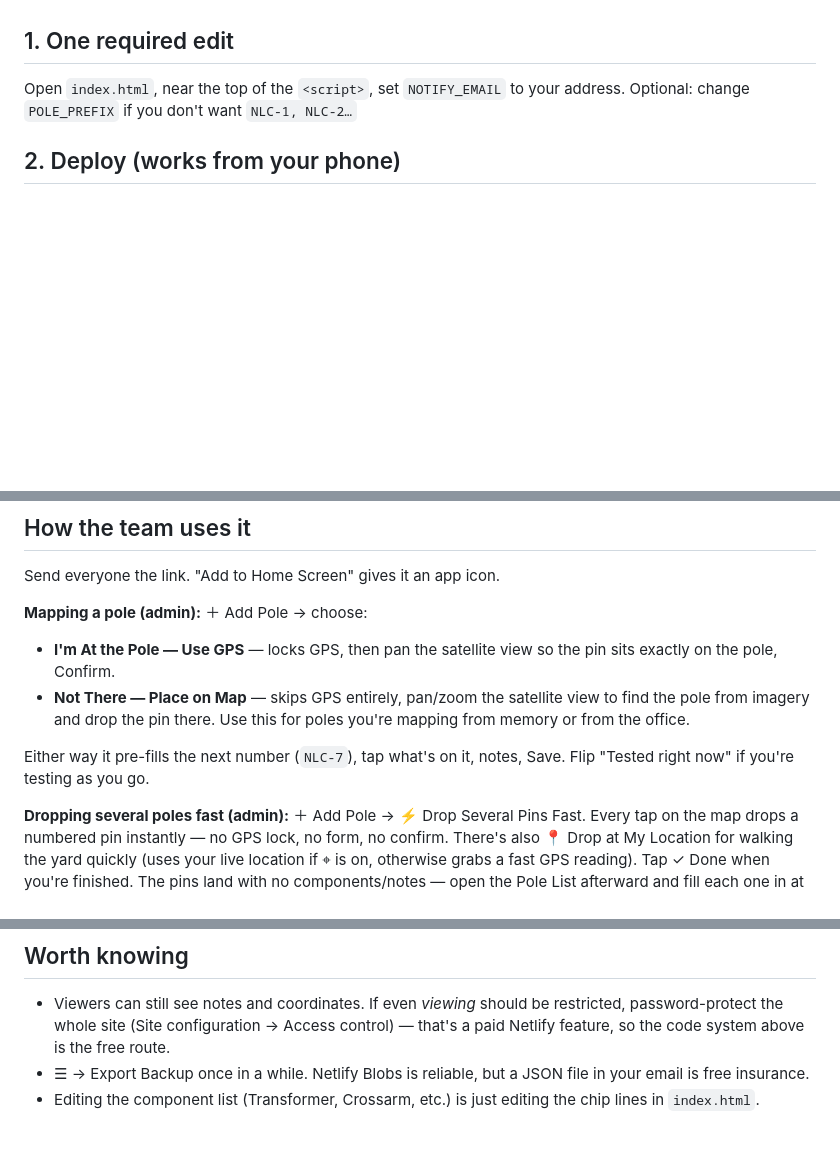
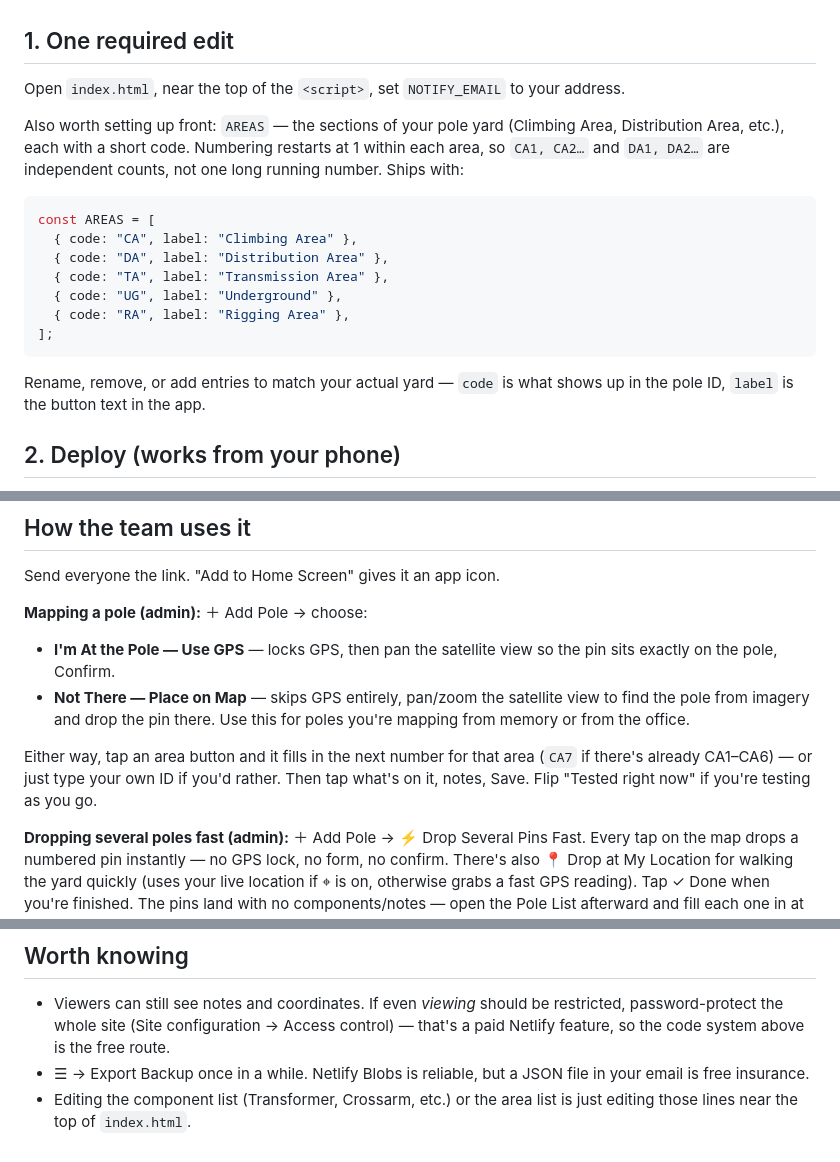
Before and after one commit to climber1125/Nlc-pole-yard, a Markdown page: README.md, 3 parts joined by grey strips. Rendered like a GitHub page; blank space fills up the shorter version.

Commit message:
Add area-based pole naming (CA1, DA1, etc.): README.md

````diff
--- a/README.md
+++ b/README.md
@@ -27,7 +27,19 @@ Codes are checked on the server — they're not in the HTML, so nobody can pull
 
 ## 1. One required edit
 
-Open `index.html`, near the top of the `<script>`, set `NOTIFY_EMAIL` to your address. Optional: change `POLE_PREFIX` if you don't want `NLC-1, NLC-2…`
+Open `index.html`, near the top of the `<script>`, set `NOTIFY_EMAIL` to your address.
+
+Also worth setting up front: `AREAS` — the sections of your pole yard (Climbing Area, Distribution Area, etc.), each with a short code. Numbering restarts at 1 within each area, so `CA1, CA2…` and `DA1, DA2…` are independent counts, not one long running number. Ships with:
+```js
+const AREAS = [
+  { code: "CA", label: "Climbing Area" },
+  { code: "DA", label: "Distribution Area" },
+  { code: "TA", label: "Transmission Area" },
+  { code: "UG", label: "Underground" },
+  { code: "RA", label: "Rigging Area" },
+];
+```
+Rename, remove, or add entries to match your actual yard — `code` is what shows up in the pole ID, `label` is the button text in the app.
 
 ## 2. Deploy (works from your phone)
 
@@ -66,7 +78,7 @@ Send everyone the link. "Add to Home Screen" gives it an app icon.
 - **I'm At the Pole — Use GPS** — locks GPS, then pan the satellite view so the pin sits exactly on the pole, Confirm.
 - **Not There — Place on Map** — skips GPS entirely, pan/zoom the satellite view to find the pole from imagery and drop the pin there. Use this for poles you're mapping from memory or from the office.
 
-Either way it pre-fills the next number (`NLC-7`), tap what's on it, notes, Save. Flip "Tested right now" if you're testing as you go.
+Either way, tap an area button and it fills in the next number for that area (`CA7` if there's already CA1–CA6) — or just type your own ID if you'd rather. Then tap what's on it, notes, Save. Flip "Tested right now" if you're testing as you go.
 
 **Dropping several poles fast (admin):** ＋ Add Pole → ⚡ Drop Several Pins Fast. Every tap on the map drops a numbered pin instantly — no GPS lock, no form, no confirm. There's also 📍 Drop at My Location for walking the yard quickly (uses your live location if ⌖ is on, otherwise grabs a fast GPS reading). Tap ✓ Done when you're finished. The pins land with no components/notes — open the Pole List afterward and fill each one in at your own pace. Good for a fast first pass through a big yard; use the regular GPS or manual flow when you want the satellite fine-tune on each pole as you go.
 
@@ -129,4 +141,4 @@ Other people's changes show up when you open the app or tap ☰ → Refresh. It
 
 - Viewers can still see notes and coordinates. If even *viewing* should be restricted, password-protect the whole site (Site configuration → Access control) — that's a paid Netlify feature, so the code system above is the free route.
 - ☰ → Export Backup once in a while. Netlify Blobs is reliable, but a JSON file in your email is free insurance.
-- Editing the component list (Transformer, Crossarm, etc.) is just editing the chip lines in `index.html`.
+- Editing the component list (Transformer, Crossarm, etc.) or the area list is just editing those lines near the top of `index.html`.
````
